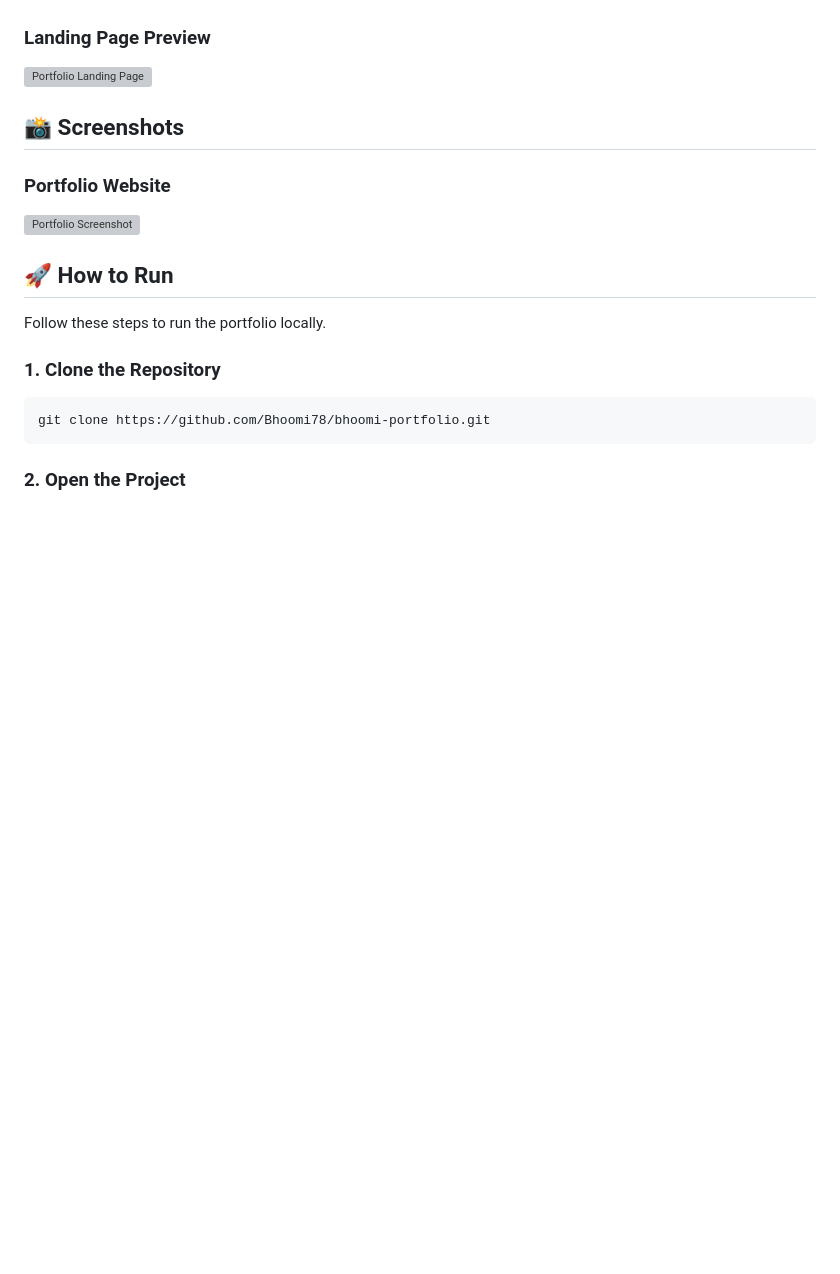
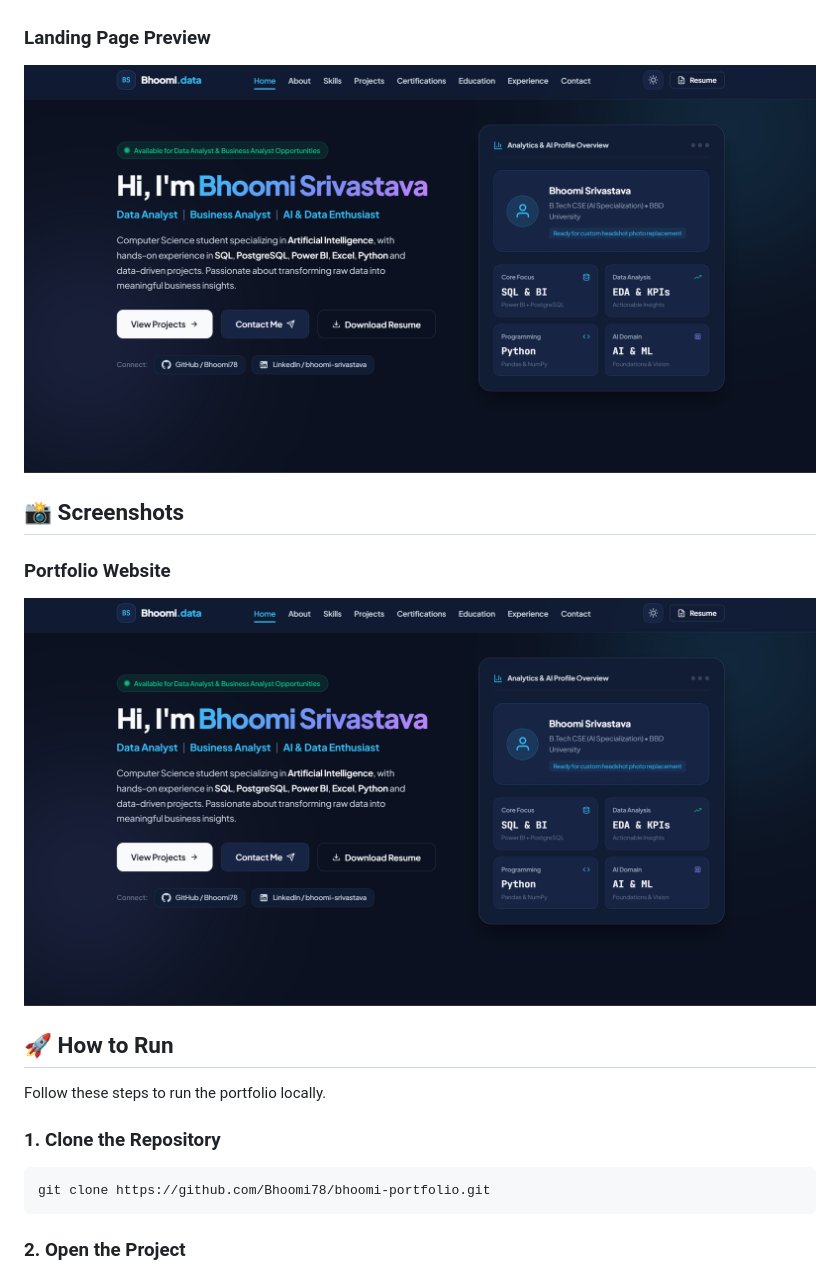
Before and after one commit to Bhoomi78/bhoomi-portfolio, a Markdown page: README.md, the part around the change. GitHub-like rendering; blank space fills up the shorter version; grey boxes are pictures that could not be loaded.

Commit message:
Fix image paths in README.md
Updated image paths in README.md for portfolio screenshots.

```diff
--- a/README.md
+++ b/README.md
@@ -67,13 +67,13 @@ It provides a quick introduction about me and my professional profile, along wit
 
 ### Landing Page Preview
 
-![Portfolio Landing Page](assets/portfolio-screenshot.png)
+![Portfolio Landing Page](portfolio-screenshot.png)
 
 ## 📸 Screenshots
 
 ### Portfolio Website
 
-![Portfolio Screenshot](assets/portfolio-screenshot.png)
+![Portfolio Screenshot](portfolio-screenshot.png)
 
 ## 🚀 How to Run
 
```
